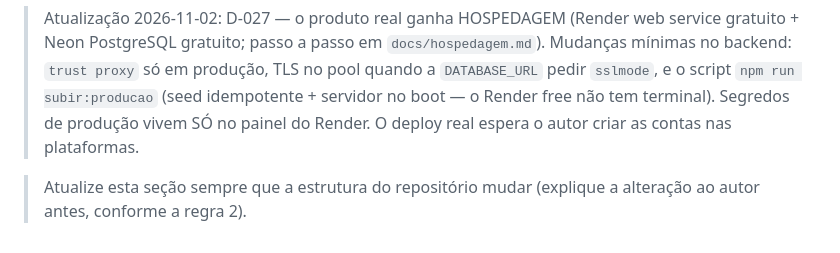
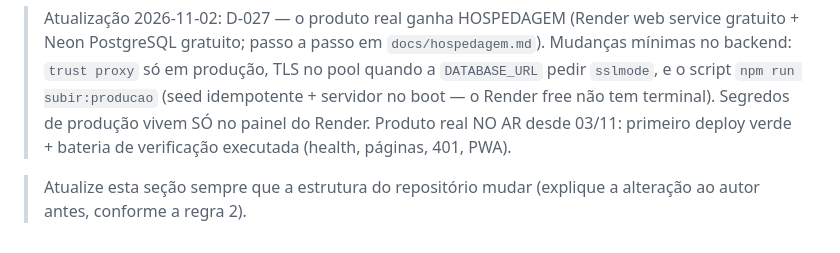
Before and after one commit to GustoDiula/cepk-eventos, a Markdown page: AGENTS.md, the part around the change. Drawn GitHub-style.

```diff
--- a/AGENTS.md
+++ b/AGENTS.md
@@ -124,8 +124,8 @@ cepk-eventos/
 > Mudanças mínimas no backend: `trust proxy` só em produção, TLS no pool quando a
 > `DATABASE_URL` pedir `sslmode`, e o script `npm run subir:producao` (seed
 > idempotente + servidor no boot — o Render free não tem terminal). Segredos de
-> produção vivem SÓ no painel do Render. O deploy real espera o autor criar as
-> contas nas plataformas.
+> produção vivem SÓ no painel do Render. Produto real NO AR desde 03/11: primeiro
+> deploy verde + bateria de verificação executada (health, páginas, 401, PWA).
 
 > Atualize esta seção sempre que a estrutura do repositório mudar
 > (explique a alteração ao autor antes, conforme a regra 2).
```
Also changed, not shown: docs/decisoes.md (+1 -1 lines), docs/hospedagem.md (+3 -0 lines).
